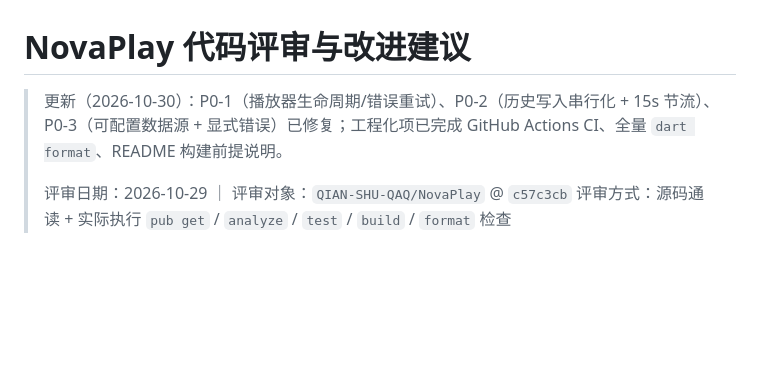
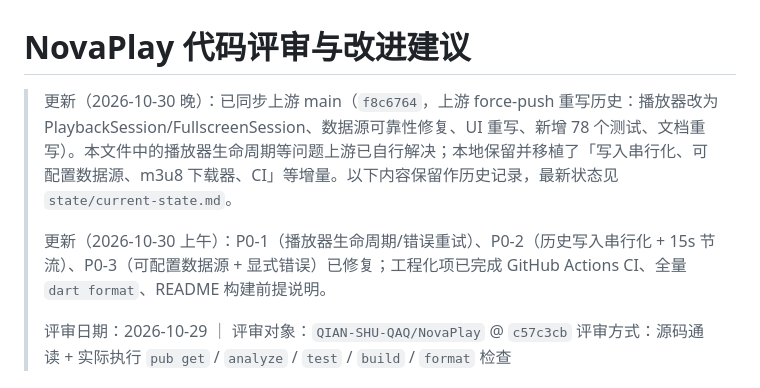
Before and after one commit to QIAN-SHU-QAQ/NovaPlay, a Markdown page: REVIEW.md, the part around the change. Drawn GitHub-style; blank space fills up the shorter version.

Commit message:
docs: 评审文档补充上游合并说明

```diff
--- a/REVIEW.md
+++ b/REVIEW.md
@@ -1,6 +1,8 @@
 # NovaPlay 代码评审与改进建议
 
-> 更新（2026-10-30）：P0-1（播放器生命周期/错误重试）、P0-2（历史写入串行化 + 15s 节流）、P0-3（可配置数据源 + 显式错误）已修复；工程化项已完成 GitHub Actions CI、全量 `dart format`、README 构建前提说明。
+> 更新（2026-10-30 晚）：已同步上游 main（`f8c6764`，上游 force-push 重写历史：播放器改为 PlaybackSession/FullscreenSession、数据源可靠性修复、UI 重写、新增 78 个测试、文档重写）。本文件中的播放器生命周期等问题上游已自行解决；本地保留并移植了「写入串行化、可配置数据源、m3u8 下载器、CI」等增量。以下内容保留作历史记录，最新状态见 `state/current-state.md`。
+>
+> 更新（2026-10-30 上午）：P0-1（播放器生命周期/错误重试）、P0-2（历史写入串行化 + 15s 节流）、P0-3（可配置数据源 + 显式错误）已修复；工程化项已完成 GitHub Actions CI、全量 `dart format`、README 构建前提说明。
 >
 > 评审日期：2026-10-29 ｜ 评审对象：`QIAN-SHU-QAQ/NovaPlay` @ `c57c3cb`
 > 评审方式：源码通读 + 实际执行 `pub get` / `analyze` / `test` / `build` / `format` 检查
```
